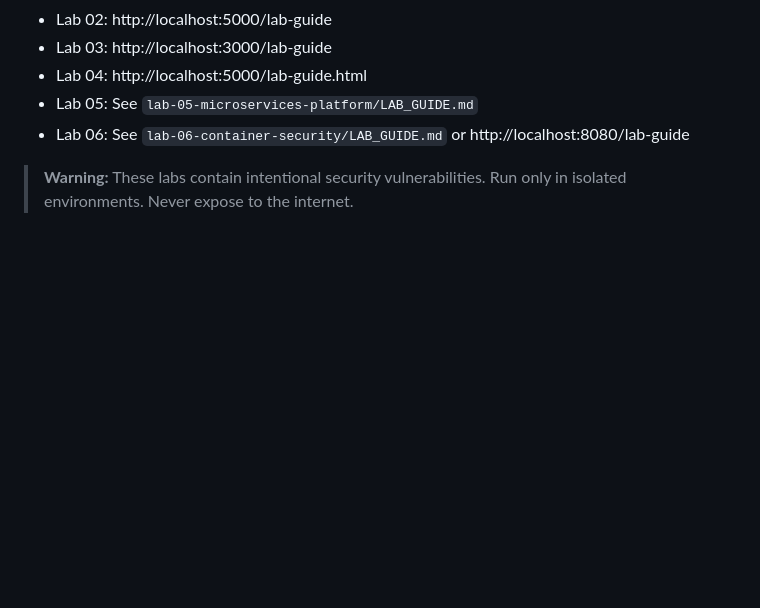
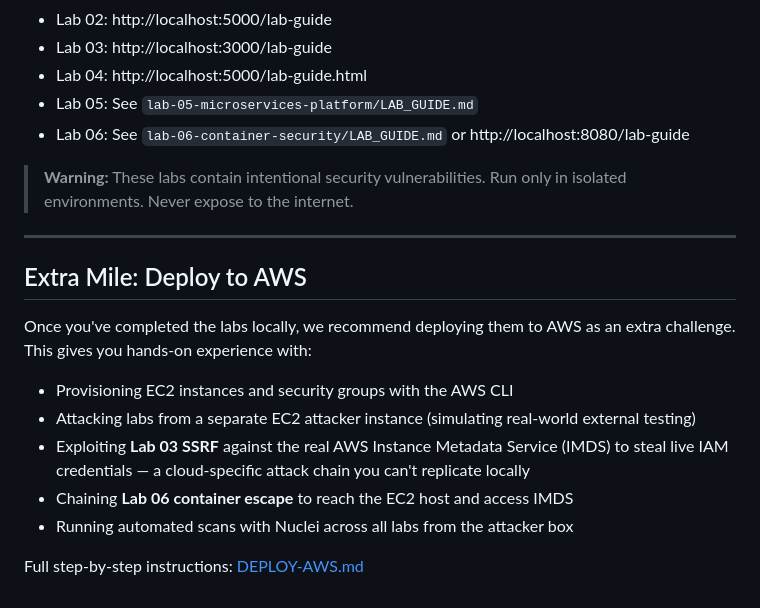
Before and after one commit to appsecrew/appsecrew-appsec-course-labs, a Markdown page: README.md, the part around the change. Rendered like a GitHub page; blank space fills up the shorter version.

Commit message:
Add AWS extra mile section to README

```diff
--- a/README.md
+++ b/README.md
@@ -92,3 +92,17 @@ Each lab has a built-in lab guide:
 - Lab 06: See `lab-06-container-security/LAB_GUIDE.md` or http://localhost:8080/lab-guide
 
 > **Warning:** These labs contain intentional security vulnerabilities. Run only in isolated environments. Never expose to the internet.
+
+---
+
+## Extra Mile: Deploy to AWS
+
+Once you've completed the labs locally, we recommend deploying them to AWS as an extra challenge. This gives you hands-on experience with:
+
+- Provisioning EC2 instances and security groups with the AWS CLI
+- Attacking labs from a separate EC2 attacker instance (simulating real-world external testing)
+- Exploiting **Lab 03 SSRF** against the real AWS Instance Metadata Service (IMDS) to steal live IAM credentials — a cloud-specific attack chain you can't replicate locally
+- Chaining **Lab 06 container escape** to reach the EC2 host and access IMDS
+- Running automated scans with Nuclei across all labs from the attacker box
+
+Full step-by-step instructions: [DEPLOY-AWS.md](./DEPLOY-AWS.md)
```
